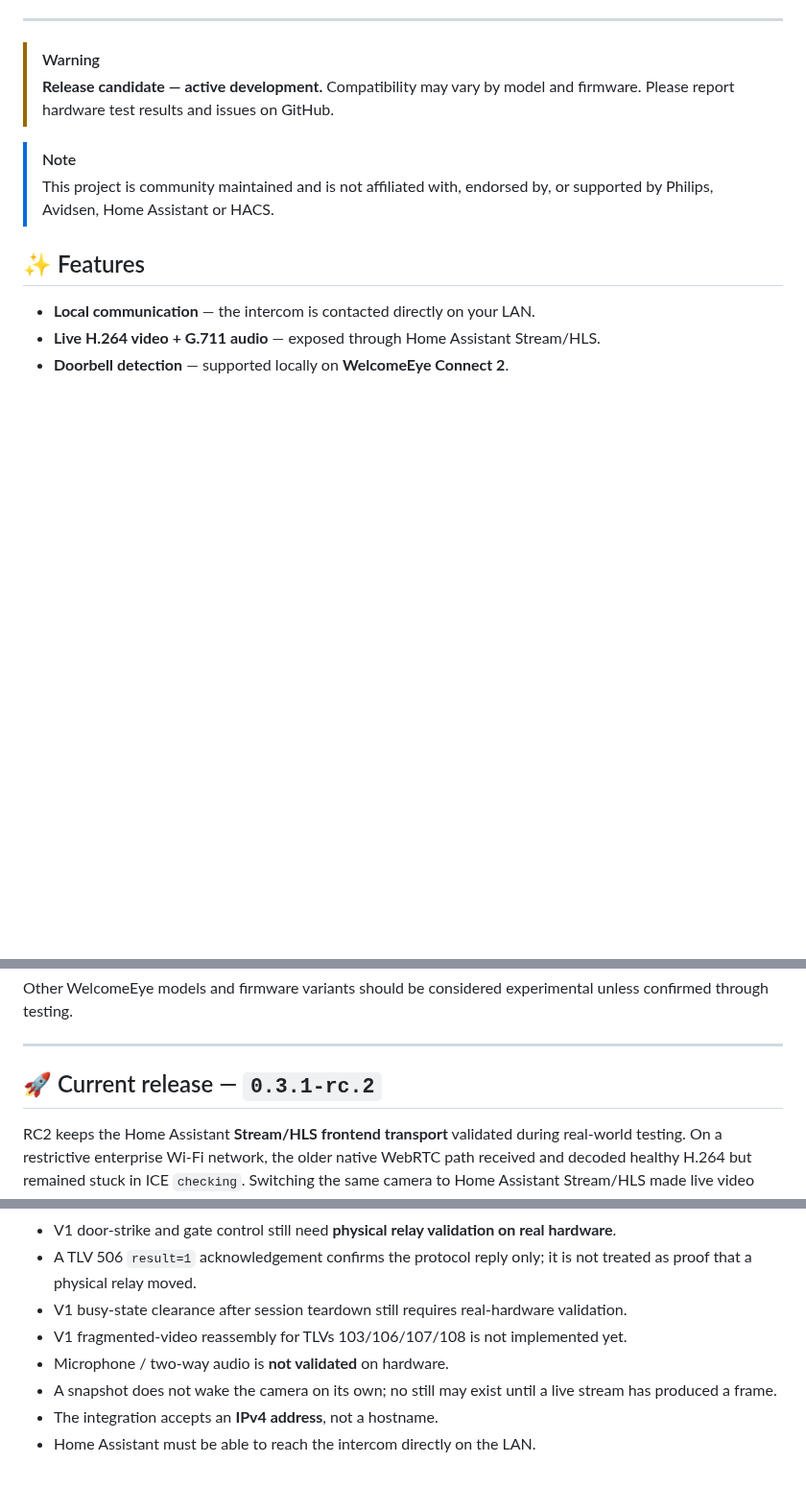
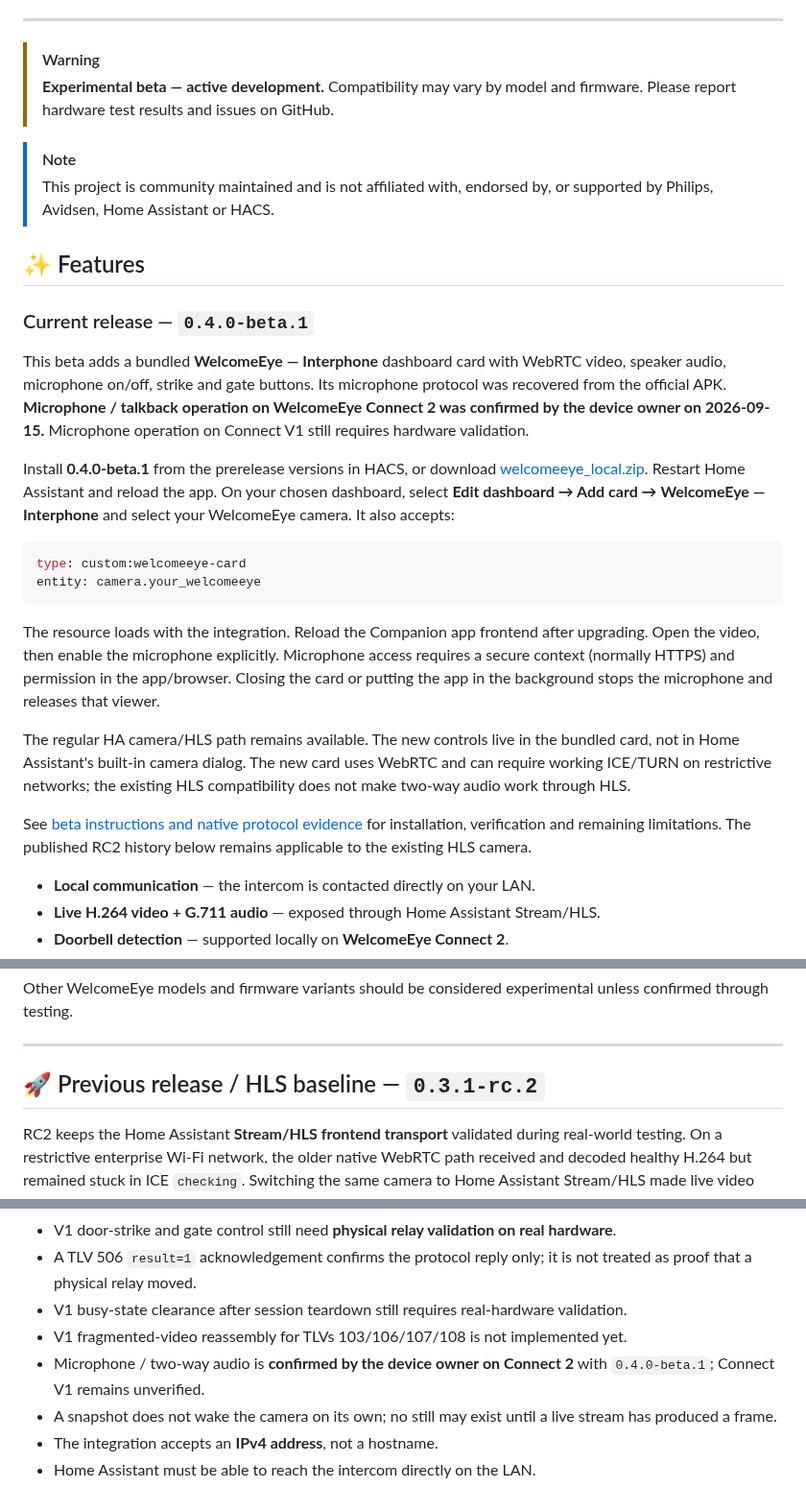
Before and after one commit to Mins95/WelcomeEye, a Markdown page: README.md, 3 parts joined by grey strips. Shown at 96% size. GitHub-like rendering; blank space fills up the shorter version.

````diff
--- a/README.md
+++ b/README.md
@@ -40,12 +40,29 @@
 ---
 
 > [!WARNING]
-> **Release candidate — active development.** Compatibility may vary by model and firmware. Please report hardware test results and issues on GitHub.
+> **Experimental beta — active development.** Compatibility may vary by model and firmware. Please report hardware test results and issues on GitHub.
 
 > [!NOTE]
 > This project is community maintained and is not affiliated with, endorsed by, or supported by Philips, Avidsen, Home Assistant or HACS.
 
 ## ✨ Features
+
+### Current release — `0.4.0-beta.1`
+
+This beta adds a bundled **WelcomeEye — Interphone** dashboard card with WebRTC video, speaker audio, microphone on/off, strike and gate buttons. Its microphone protocol was recovered from the official APK. **Microphone / talkback operation on WelcomeEye Connect 2 was confirmed by the device owner on 2026-09-15.** Microphone operation on Connect V1 still requires hardware validation.
+
+Install **0.4.0-beta.1** from the prerelease versions in HACS, or download [welcomeeye_local.zip](https://github.com/Mins95/WelcomeEye/releases/download/v0.4.0-beta.1/welcomeeye_local.zip). Restart Home Assistant and reload the app. On your chosen dashboard, select **Edit dashboard → Add card → WelcomeEye — Interphone** and select your WelcomeEye camera. It also accepts:
+
+```yaml
+type: custom:welcomeeye-card
+entity: camera.your_welcomeeye
+```
+
+The resource loads with the integration. Reload the Companion app frontend after upgrading. Open the video, then enable the microphone explicitly. Microphone access requires a secure context (normally HTTPS) and permission in the app/browser. Closing the card or putting the app in the background stops the microphone and releases that viewer.
+
+The regular HA camera/HLS path remains available. The new controls live in the bundled card, not in Home Assistant's built-in camera dialog. The new card uses WebRTC and can require working ICE/TURN on restrictive networks; the existing HLS compatibility does not make two-way audio work through HLS.
+
+See [beta instructions and native protocol evidence](docs/intercom-beta1.md) for installation, verification and remaining limitations. The published RC2 history below remains applicable to the existing HLS camera.
 
 - **Local communication** — the intercom is contacted directly on your LAN.
 - **Live H.264 video + G.711 audio** — exposed through Home Assistant Stream/HLS.
@@ -70,7 +87,7 @@ Other WelcomeEye models and firmware variants should be considered experimental
 
 ---
 
-## 🚀 Current release — `0.3.1-rc.2`
+## 🚀 Previous release / HLS baseline — `0.3.1-rc.2`
 
 RC2 keeps the Home Assistant **Stream/HLS frontend transport** validated during real-world testing. On a restrictive enterprise Wi-Fi network, the older native WebRTC path received and decoded healthy H.264 but remained stuck in ICE `checking`. Switching the same camera to Home Assistant Stream/HLS made live video work on that network without TURN, an extra container, an external relay or a firewall change.
 
@@ -185,7 +223,7 @@ Initial playback may take a few seconds to buffer before stabilizing, and latenc
 - A TLV 506 `result=1` acknowledgement confirms the protocol reply only; it is not treated as proof that a physical relay moved.
 - V1 busy-state clearance after session teardown still requires real-hardware validation.
 - V1 fragmented-video reassembly for TLVs 103/106/107/108 is not implemented yet.
-- Microphone / two-way audio is **not validated** on hardware.
+- Microphone / two-way audio is **confirmed by the device owner on Connect 2** with `0.4.0-beta.1`; Connect V1 remains unverified.
 - A snapshot does not wake the camera on its own; no still may exist until a live stream has produced a frame.
 - The integration accepts an **IPv4 address**, not a hostname.
 - Home Assistant must be able to reach the intercom directly on the LAN.
````
Also changed, not shown: other parts of README.md (+21 -0 lines), CHANGELOG.md (+12 -0 lines), docs/intercom-beta1.md (added, +111 -0 lines), images/welcomeeye-intercom-connect2.png (added).
